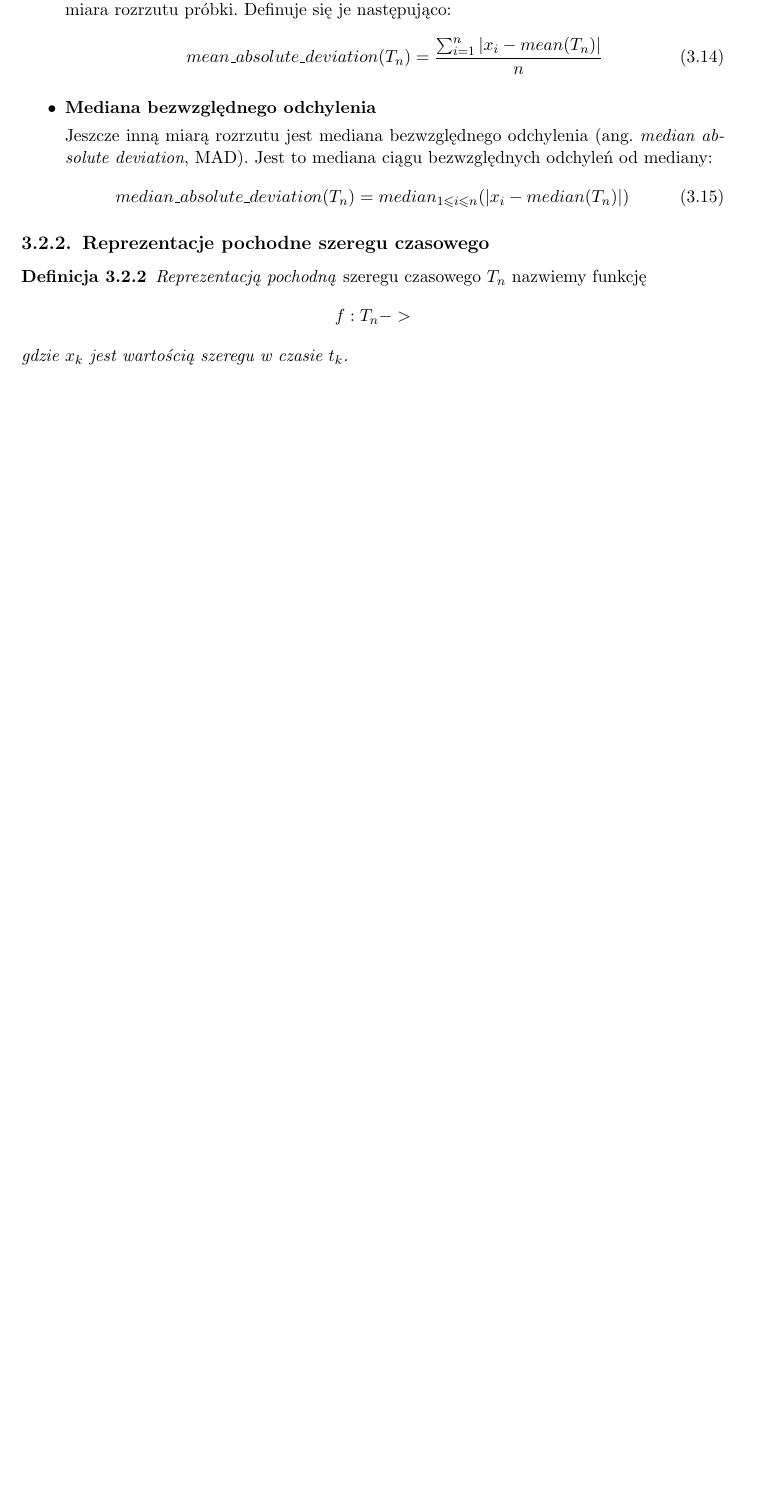
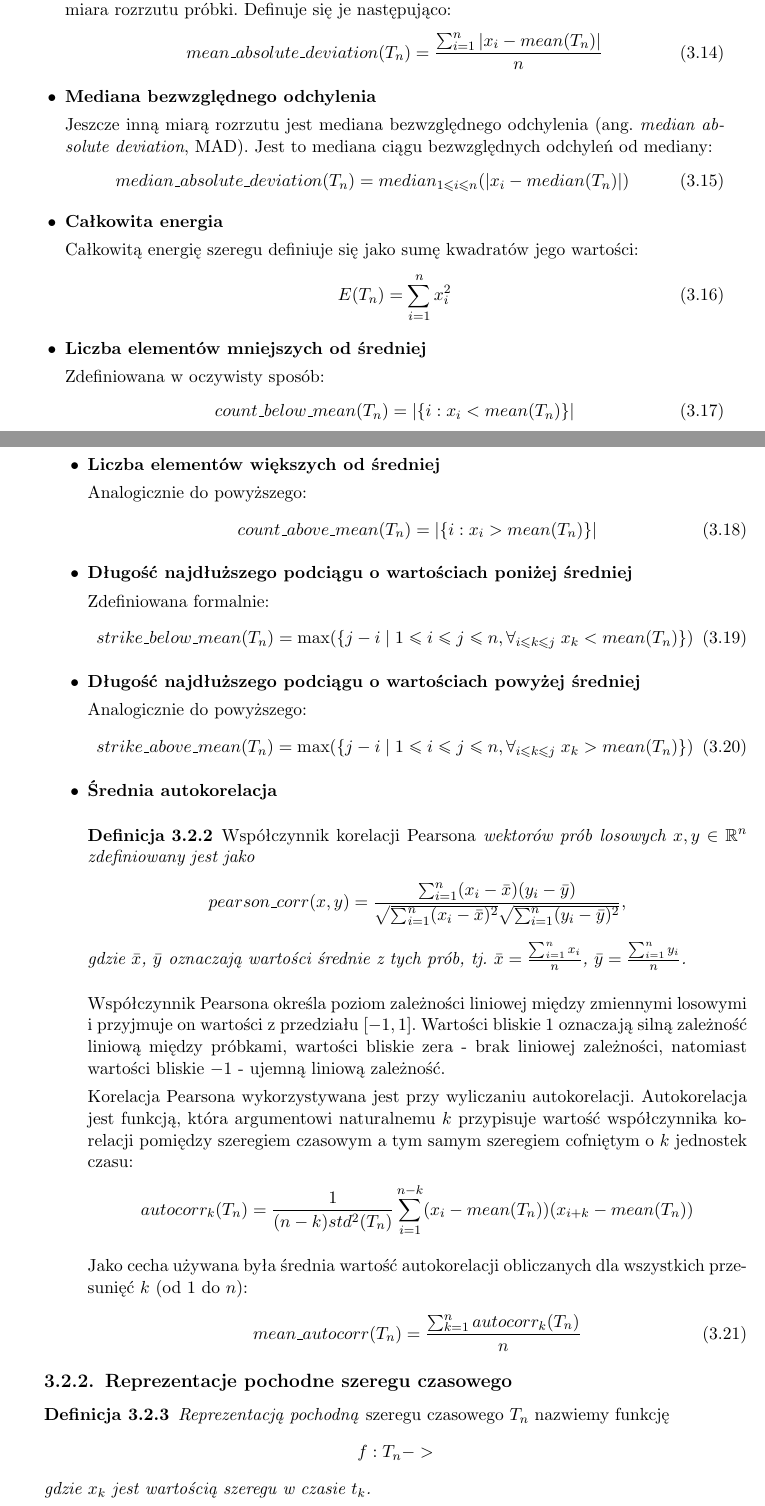
Before and after one commit to GSzpak/concept-drift, a LaTeX thesis (thesis/pracamgr.tex): part of page 20 of 21 before the commit and two parts of pages 20 and 21 of 23 after it, the two joined at a grey line, cut so that both start at the same text, the shorter picture padded with empty space. Compiled offline with pdfLaTeX; the source files are stored in an older character set and shown here as Unicode.

Commit message:
More features described

```diff
--- a/thesis/pracamgr.tex
+++ b/thesis/pracamgr.tex
@@ -35,6 +35,7 @@
     \thispagestyle{empty}%
     \newpage}
 
+\newcommand*\mean[1]{\bar{#1}}
 
 % Dane magistranta:
 
@@ -490,9 +491,60 @@ Jeszcze inn± miar± rozrzutu jest mediana bezwzglêdnego odchylenia (ang. \text
 median\_absolute\_deviation(T_n) = median_{1 \leq i \leq n}(|x_i - median(T_n)|)
 \end{equation}
 
+\item \textbf{Całkowita energia}
+
+Całkowitą energię szeregu definiuje się jako sumę kwadratów jego wartości:
+\begin{equation}
+E(T_n) = \sum_{i=1}^n x_i^2
+\end{equation}
+
+\item \textbf{Liczba elementów mniejszych od średniej}
+
+Zdefiniowana w oczywisty sposób:
+\begin{equation}
+count\_below\_mean(T_n) = |\{i: x_i < mean(T_n)\}|
+\end{equation}
+
+\item \textbf{Liczba elementów większych od średniej}
+
+Analogicznie do powyższego:
+\begin{equation}
+count\_above\_mean(T_n) = |\{i: x_i > mean(T_n)\}|
+\end{equation}
+
+\item \textbf{Długość najdłuższego podciągu o wartościach poniżej średniej}
+
+Zdefiniowana formalnie:
+\begin{equation}
+strike\_below\_mean(T_n) = \max(\{j - i \; | \; 1 \leq i \leq j \leq n, \forall_{i \leq k \leq j} \; x_k < mean(T_n)\})
+\end{equation}
+
+\item \textbf{Długość najdłuższego podciągu o wartościach powyżej średniej}
+
+Analogicznie do powyższego:
+\begin{equation}
+strike\_above\_mean(T_n) = \max(\{j - i \; | \; 1 \leq i \leq j \leq n, \forall_{i \leq k \leq j} \; x_k > mean(T_n)\})
+\end{equation}
+
+\item \textbf{Średnia autokorelacja}
+
+\begin{defi}\label{d:repr}
+\emph{Współczynnik korelacji Pearsona} wektorów prób losowych $x, y \in \mathbb{R}^n$ zdefiniowany jest jako
+  $$pearson\_corr(x, y) = \frac{\sum_{i=1}^n(x_i - \mean{x})(y_i - \mean{y})}{\sqrt{\sum_{i=1}^n (x_i - \mean{x})^2}\sqrt{\sum_{i=1}^n (y_i - \mean{y})^2}},$$ gdzie $\mean{x}$, $\mean{y}$ oznaczają wartości średnie z tych prób, tj. $\mean{x} = \frac{\sum_{i=1}^n x_i}{n}$, $\mean{y} = \frac{\sum_{i=1}^n y_i}{n}$.
+\end{defi}
+Współczynnik Pearsona określa poziom zależności liniowej między zmiennymi losowymi i przyjmuje on wartości z przedziału $[-1,1]$. Wartości bliskie $1$ oznaczają silną zależność liniową między próbkami, wartości bliskie zera - brak liniowej zależności, natomiast wartości bliskie $-1$ - ujemną liniową zależność.
+
+Korelacja Pearsona wykorzystywana jest przy wyliczaniu autokorelacji. Autokorelacja jest funkcją, która argumentowi naturalnemu $k$ przypisuje wartość współczynnika korelacji pomiędzy szeregiem czasowym a tym samym szeregiem cofniętym o $k$ jednostek czasu:
+\begin{displaymath}
+autocorr_k(T_n) = \frac{1}{(n - k)std^2(T_n)} \sum_{i = 1}^{n - k} (x_i - mean(T_n))(x_{i + k} - mean(T_n))
+\end{displaymath}
+
+Jako cecha używana była średnia wartość autokorelacji obliczanych dla wszystkich  przesunięć $k$ (od 1 do $n$):
+\begin{equation}
+mean\_autocorr(T_n) = \frac{\sum_{k=1}^n autocorr_k(T_n)}{n}
+\end{equation}
+
 \end{itemize}
-
-
 
 \subsection{Reprezentacje pochodne szeregu czasowego} \label{ss:representations}
 \begin{defi}\label{d:repr}
```
Also changed, not shown: thesis/pracamgr.pdf, thesis/pracamgr.tex (4 more changed lines), 4 other files.
